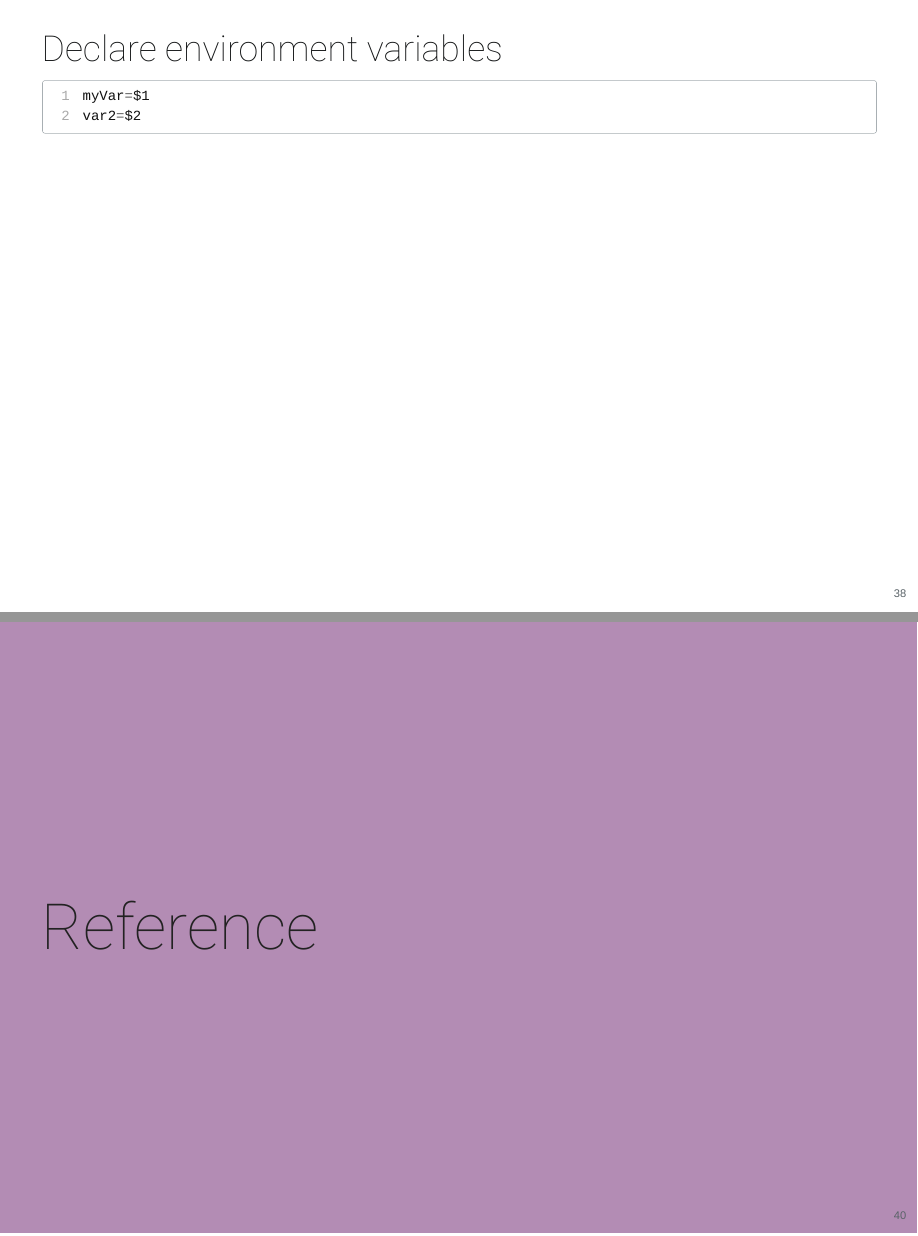
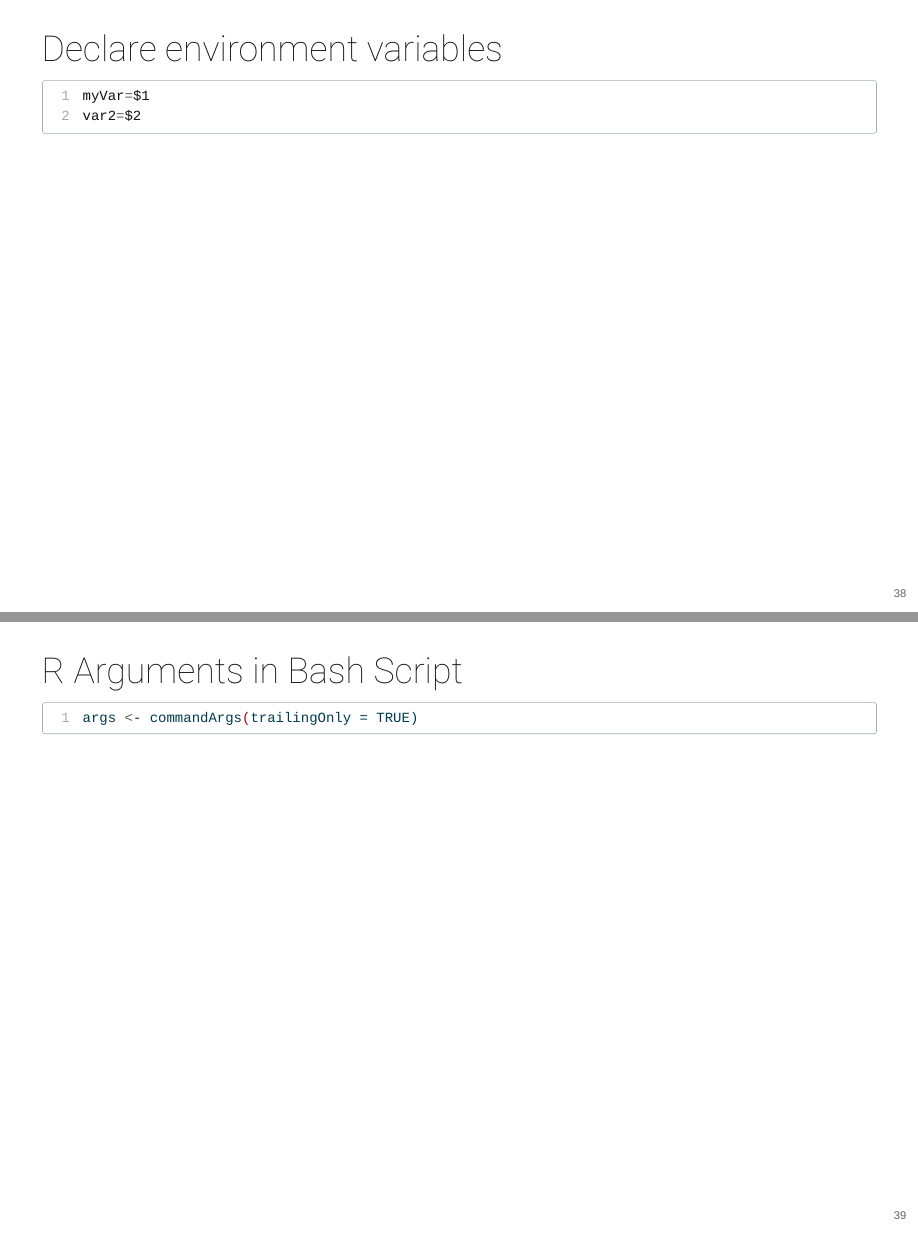
Before and after one commit to BWOlatunji/Command-Line-Programming-in-R-Workshop, a Quarto document (slide/slide.qmd): pages 34 and 35 of 37 before the commit and pages 34 and 35 of 38 after it, joined at a grey line. The pictures show the output file slide/slide.html that the author committed with the source, opened offline.

Commit message:
slides good

````diff
--- a/slide/slide.qmd
+++ b/slide/slide.qmd
@@ -415,6 +410,12 @@ myVar=$1
 var2=$2
 ```
 
+## R Arguments in Bash Script
+
+``` bash
+args <- commandArgs(trailingOnly = TRUE)
+```
+
 
 # Reference {background-color="#B38CB4"}
 
````
Also changed, not shown: slide/slide.html, slide/slide.qmd (10 more changed lines).
